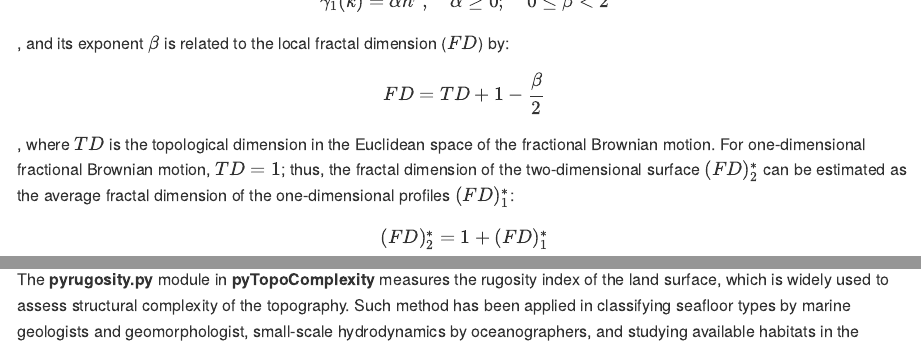
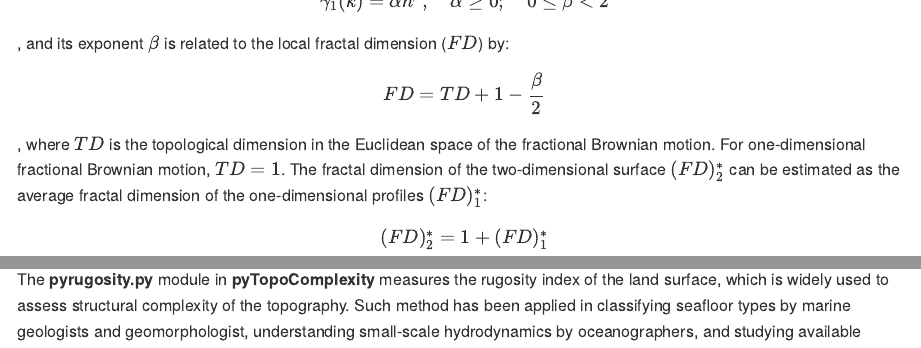
Before and after one commit to GeoLarryLai/pyTopoComplexity, an R Markdown document (JOSS/paper.rmd): the page in a window 1100 px wide, from 3510 px down, and a second part further down, joined at a grey line. The pictures show the output file JOSS/paper.md that the author committed with the source, drawn offline in the style of GitHub.

Commit message:
Add files via upload

```diff
--- a/JOSS/paper.rmd
+++ b/JOSS/paper.rmd
@@ -177,7 +177,7 @@ FD = TD + 1 - \frac{\beta}{2}
 $$
 
 , where $TD$ is the topological dimension in the Euclidean space of the fractional Brownian motion. For one-dimensional fractional Brownian
-motion, $TD = 1$; thus, the fractal dimension of the two-dimensional surface $(FD)_2^*$ can be estimated as the average fractal dimension of
+motion, $TD = 1$. The fractal dimension of the two-dimensional surface $(FD)_2^*$ can be estimated as the average fractal dimension of
 the one-dimensional profiles $(FD)_1^*$:
 
 $$
@@ -197,7 +197,7 @@ the coefficient of determination ($R^2$) to assess the robustness of the analysi
 ## Rugosity index calculation
 
 The **pyrugosity.py** module in **pyTopoComplexity**  measures the rugosity index of the land surface, which is widely used to assess structural
-complexity of the topography. Such method has been applied in classifying seafloor types by marine geologists and geomorphologist, small-scale
+complexity of the topography. Such method has been applied in classifying seafloor types by marine geologists and geomorphologist, understanding small-scale
 hydrodynamics by oceanographers, and studying available habitats in the landscape by ecologists and coral biologists [@Lundblad2006; @Wilson2007].
 
 The rugosity index is determined as the ratio of the contoured area (i.e., true geometric surface area) to the planimetric area within the square
```
Also changed, not shown: JOSS/paper.md, JOSS/paper.rmd (2 more changed lines), 1 other file.
